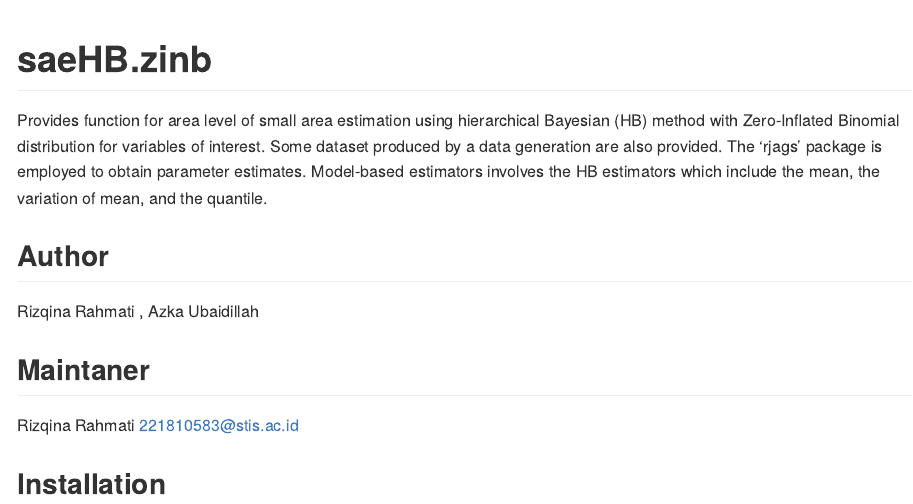
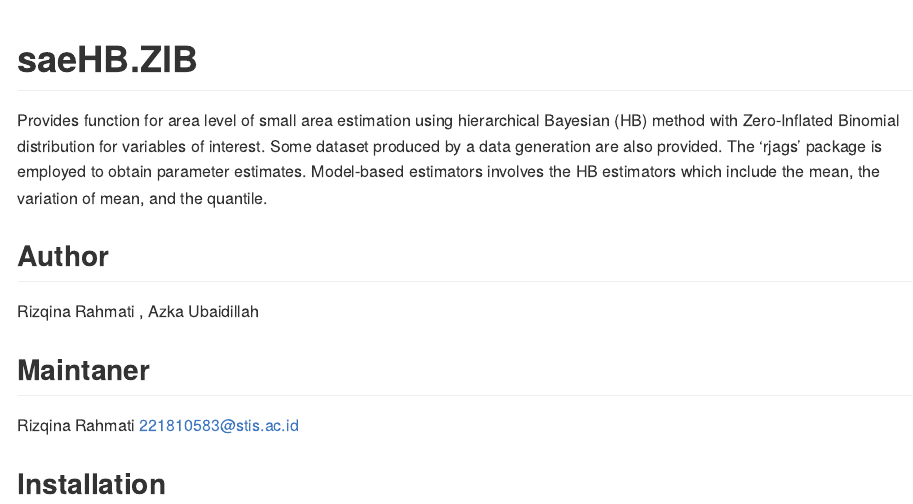
Before and after one commit to rizqinaR/saeHB.ZIB, an R Markdown document (README.Rmd): the page in a window 1100 px wide, from its top. Rendered offline with R 4.5, knitr and Pandoc, with nearby package versions; some code elsewhere in the file could not run offline.

Commit message:
Update README.Rmd

````diff
--- a/README.Rmd
+++ b/README.Rmd
@@ -13,7 +13,7 @@
 )
 ```
 
-# saeHB.zinb
+# saeHB.ZIB
 
 <!-- badges: start -->
 <!-- badges: end -->
````
